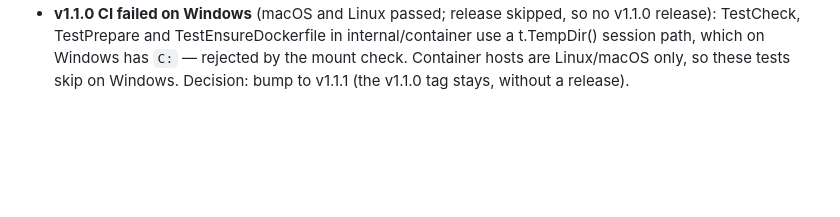
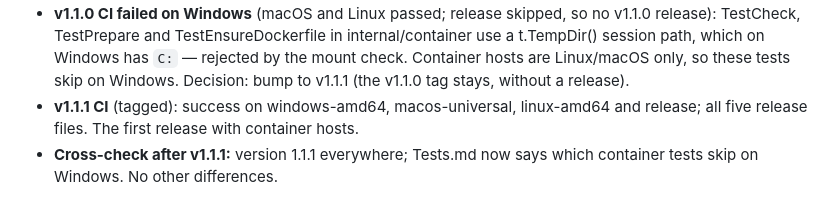
Before and after one commit to maarten-boot/multi-session-ssh-dev, a Markdown page: docs/planning/Conversation-2026-11-02.md, the part around the change. Rendered like a GitHub page; blank space fills up the shorter version.

Commit message:
Cross-check v1.1.1: Tests.md says which container tests skip on Windows; log the v1.1.1 CI result
Co-Authored-By: Claude Opus 5.5 <noreply@anthropic.com>

```diff
--- a/docs/planning/Conversation-2026-11-02.md
+++ b/docs/planning/Conversation-2026-11-02.md
@@ -64,3 +64,7 @@
   session path, which on Windows has `C:` — rejected by the mount check. Container hosts are
   Linux/macOS only, so these tests skip on Windows. Decision: bump to v1.1.1 (the v1.1.0 tag
   stays, without a release).
+- **v1.1.1 CI** (tagged): success on windows-amd64, macos-universal, linux-amd64 and release;
+  all five release files. The first release with container hosts.
+- **Cross-check after v1.1.1:** version 1.1.1 everywhere; Tests.md now says which container
+  tests skip on Windows. No other differences.
```
Also changed, not shown: docs/planning/Tests.md (+1 -1 lines).
